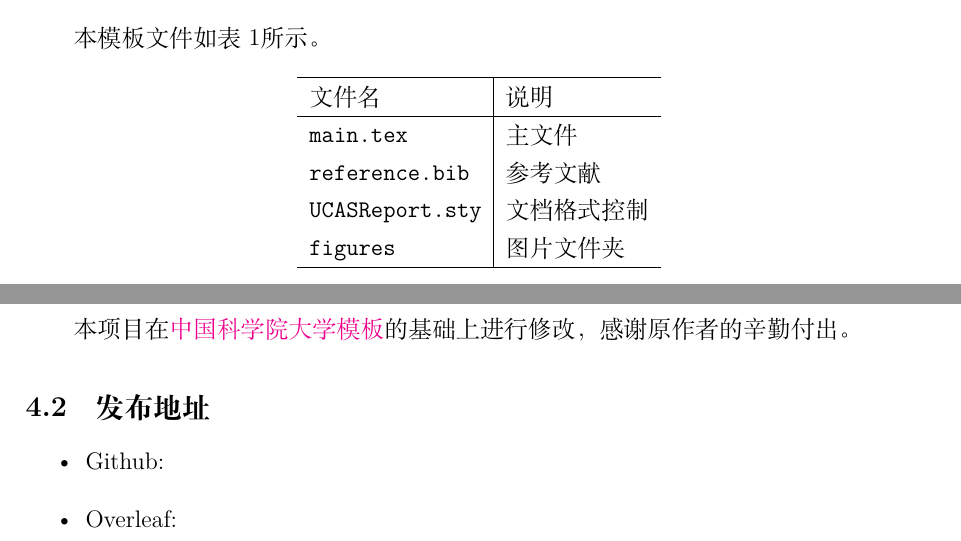
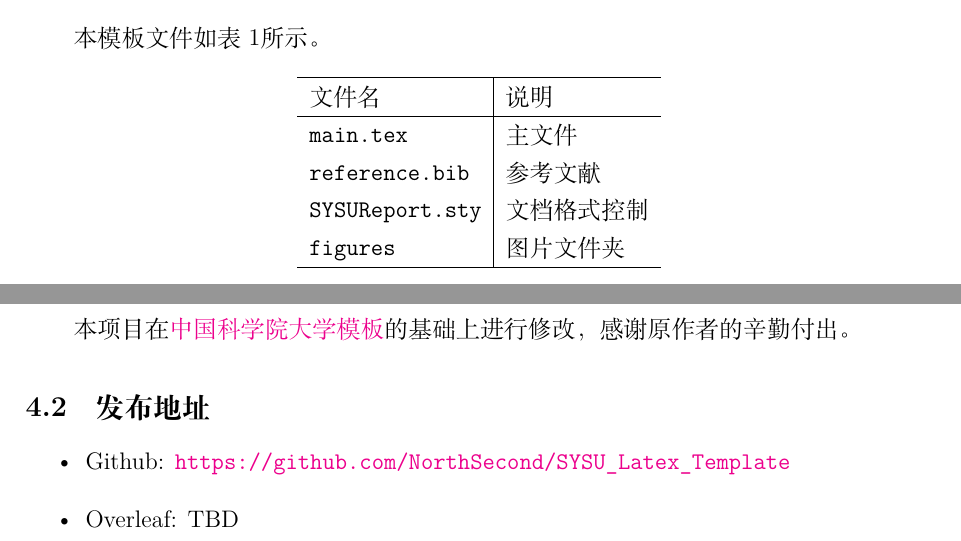
Before and after one commit to NorthSecond/SYSU_Latex_Template, a LaTeX document (main.tex): two parts of pages 4 and 5 of 6, joined at a grey line, cut so that both start at the same text. Compiled offline with XeLaTeX.

Commit message:
Updates from Overleaf

```diff
--- a/main.tex
+++ b/main.tex
@@ -120,7 +120,7 @@ SYSU校徽如\autoref{fig:SYSU}所示，注意这里使用了\verb|~\autoref{}|
         \hline
         \texttt{main.tex}       & 主文件       \\
         \texttt{reference.bib}  & 参考文献     \\
-        \texttt{UCASReport.sty} & 文档格式控制 \\
+        \texttt{SYSUReport.sty} & 文档格式控制 \\
         \texttt{figures}        & 图片文件夹   \\
         \hline
     \end{tabular}
@@ -169,8 +169,8 @@ SYSU校徽如\autoref{fig:SYSU}所示，注意这里使用了\verb|~\autoref{}|
 
 \subsection{发布地址}
 \begin{itemize}
-    \item Github: \url{}
-    \item Overleaf:  \url{}
+    \item Github: \url{https://github.com/NorthSecond/SYSU_Latex_Template}
+    \item Overleaf: TBD
 \end{itemize}
 
 % =============================================
```
